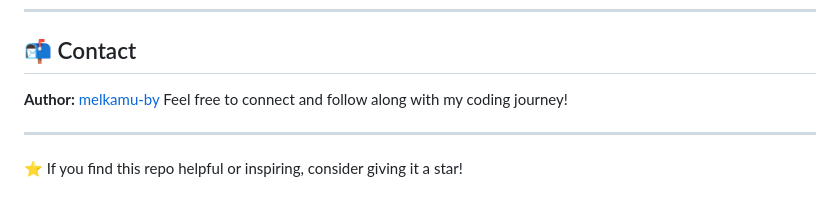
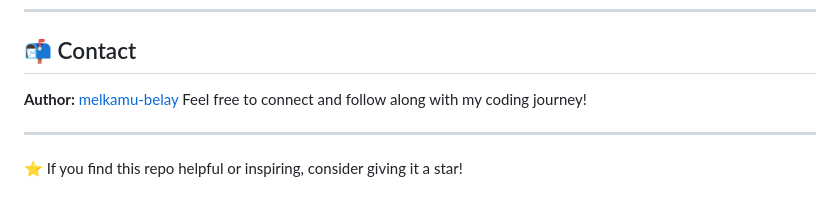
Before and after one commit to melkamu-by/Java_script, a Markdown page: projects/projects.md, the part around the change. Rendered like a GitHub page.

Commit message:
Update author name in contact section

```diff
--- a/projects/projects.md
+++ b/projects/projects.md
@@ -107,7 +107,7 @@ This is primarily a personal learning repository, but suggestions, feedback, and
 
 ## 📬 Contact
 
-**Author:** [melkamu-by](https://github.com/melkamu-by)
+**Author:** [melkamu-belay](https://github.com/melkamu-by)
 Feel free to connect and follow along with my coding journey!
 
 ---
```
